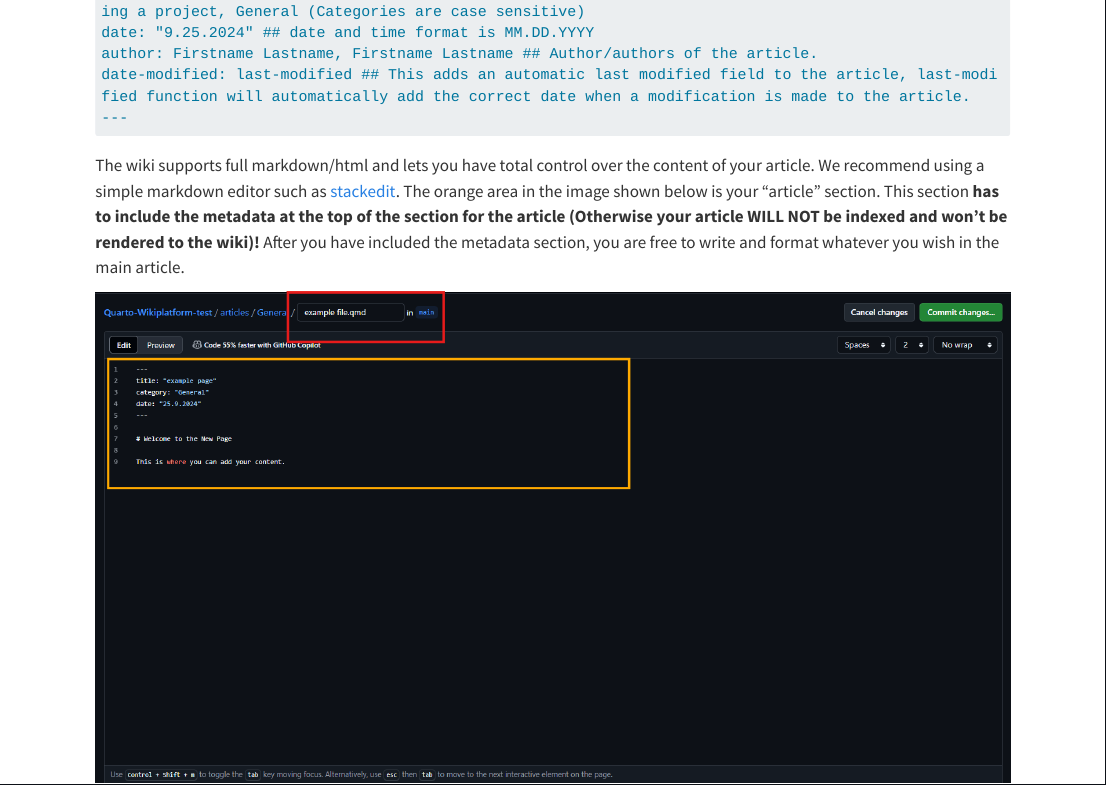
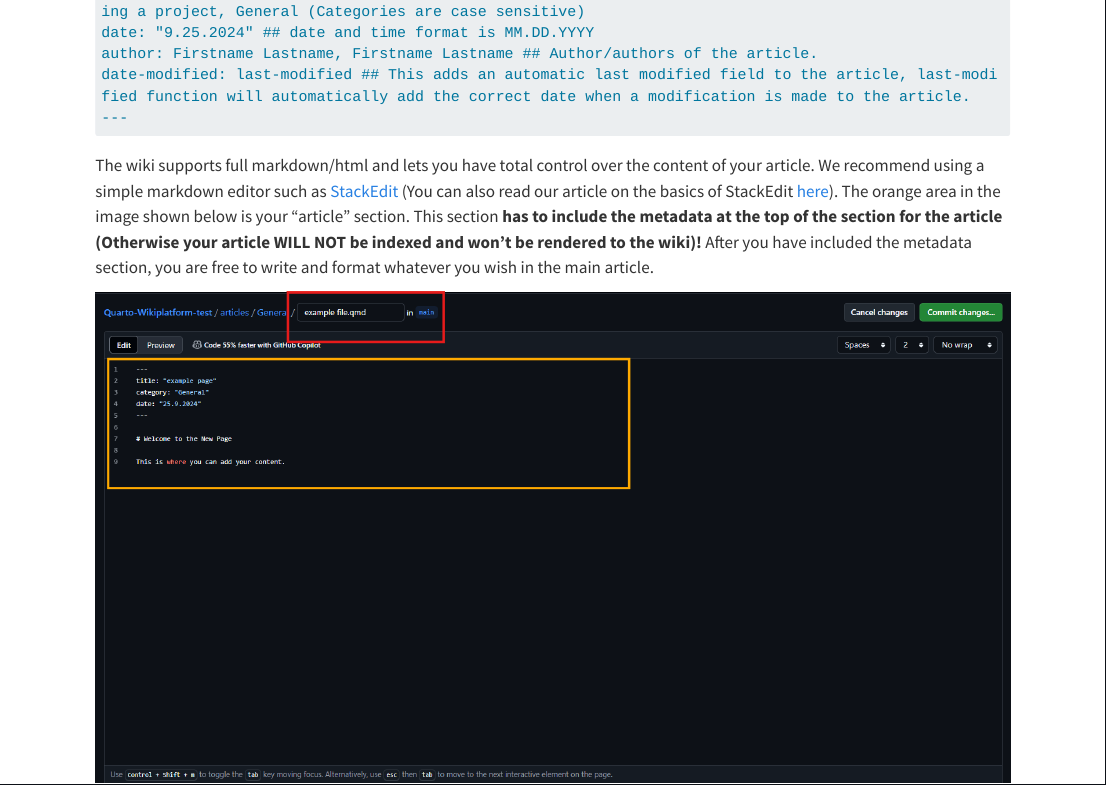
Before and after one commit to xamkfi/Koodariverstas-wikiplatform, a Quarto document (articles/General/General adding test.qmd): the page in a window 1100 px wide, from 1860 px down. Rendered offline with R 4.5, knitr and Pandoc in place of Quarto, with nearby package versions; long lines of code are wrapped.

Commit message:
Update General adding test.qmd

````diff
--- a/articles/General/General adding test.qmd
+++ b/articles/General/General adding test.qmd
@@ -32,7 +32,7 @@ date-modified: last-modified ## This adds an automatic last modified field to th
 ---
 ```
 
-The wiki supports full markdown/html and lets you have total control over the content of your article. We recommend using a simple markdown editor such as [stackedit](https://stackedit.io/). The orange area in the image shown below is your "article" section. This section **has to include the metadata at the top of the section for the article (Otherwise your article WILL NOT be indexed and won't be rendered to the wiki)!** After you have included the metadata section, you are free to write and format whatever you wish in the main article.
+The wiki supports full markdown/html and lets you have total control over the content of your article. We recommend using a simple markdown editor such as [StackEdit](https://stackedit.io/) (You can also read our article on the basics of StackEdit [here](https://xamkfi.github.io/Koodariverstas-wikiplatform/articles/General/StackEditFormatGuide.html)). The orange area in the image shown below is your "article" section. This section **has to include the metadata at the top of the section for the article (Otherwise your article WILL NOT be indexed and won't be rendered to the wiki)!** After you have included the metadata section, you are free to write and format whatever you wish in the main article.
 
 ![Editing a file. RED section is your .qmd files name. YELLOW section is the main article section.](tutorialimg4.png)
 
````
